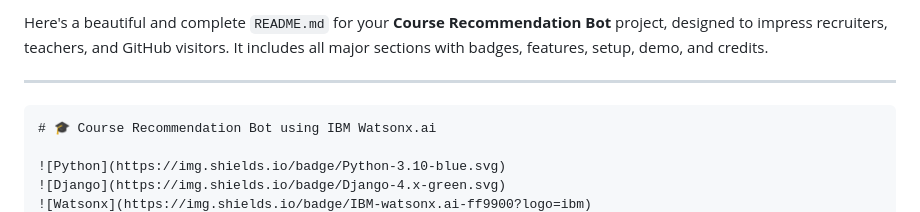
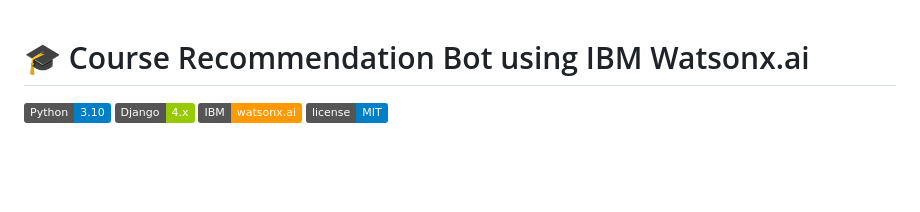
Before and after one commit to GarvvB/Course-Recommendation-Bot, a Markdown page: README.md, the part around the change. Drawn GitHub-style; badges without logos; blank space fills up the shorter version.

````diff
--- a/README.md
+++ b/README.md
@@ -1,8 +1,3 @@
-Here's a beautiful and complete `README.md` for your **Course Recommendation Bot** project, designed to impress recruiters, teachers, and GitHub visitors. It includes all major sections with badges, features, setup, demo, and credits.
-
----
-
-```markdown
 # 🎓 Course Recommendation Bot using IBM Watsonx.ai
 
 ![Python](https://img.shields.io/badge/Python-3.10-blue.svg)
````
